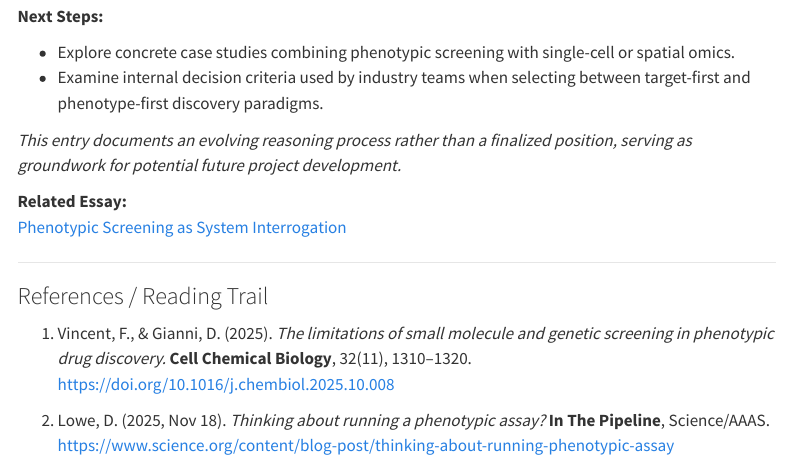
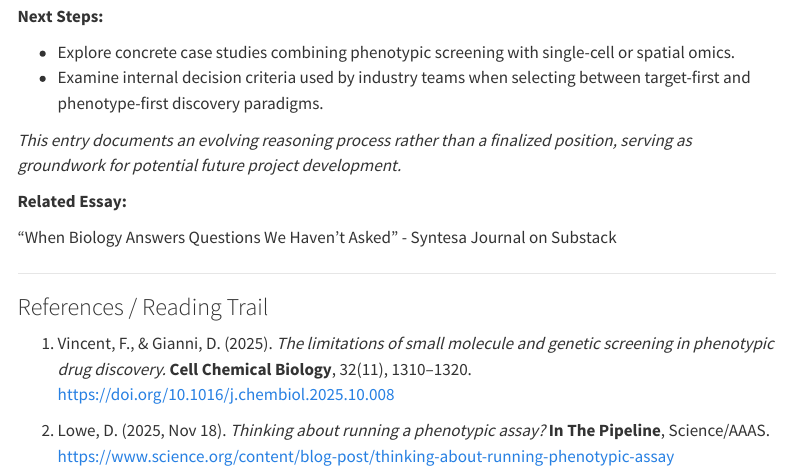
Before and after one commit to lk01sg/blog, a Quarto document (posts/2025-12-16-phenotypic-screening/index.qmd): the page in a window 1100 px wide, from 680 px down. Rendered offline with R 4.5, knitr and Pandoc in place of Quarto, with nearby package versions; menus at the side of the page are left out.

```diff
--- a/posts/2025-12-16-phenotypic-screening/index.qmd
+++ b/posts/2025-12-16-phenotypic-screening/index.qmd
@@ -27,7 +27,8 @@
 _This entry documents an evolving reasoning process rather than a finalized position, serving as groundwork for potential future project development._
 
 **Related Essay:**
-[Phenotypic Screening as System Interrogation](https://syntesamateria.substack.com/p/phenotypic-screening-as-system-interrogation)
+
+"When Biology Answers Questions We Haven’t Asked" - Syntesa Journal on Substack
 
 ---
 
```
Also changed, not shown: docs/search.json, 5 other files.
